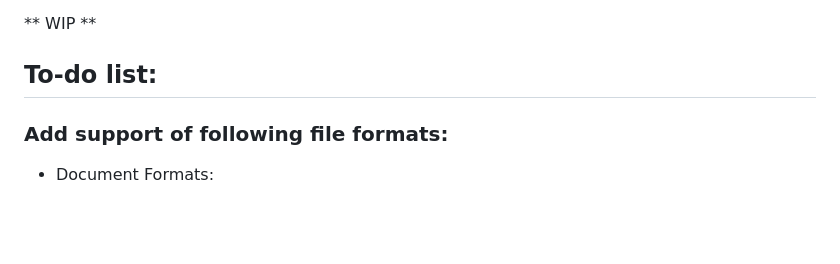
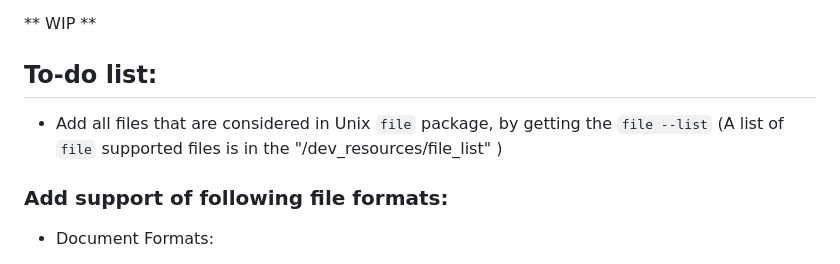
Before and after one commit to TadavomnisT/validator, a Markdown page: README.md, the part around the change. GitHub-like rendering; blank space fills up the shorter version.

Commit message:
add "file" list

```diff
--- a/README.md
+++ b/README.md
@@ -4,6 +4,8 @@ Validator is a free and open-source package for file validation.
 ** WIP **
 
 ## To-do list:
+
++ Add all files that are considered in Unix `file` package, by getting the `file --list` (A list of `file` supported files is in the "/dev_resources/file_list" )
 
 ### Add support of following file formats:
 
```
